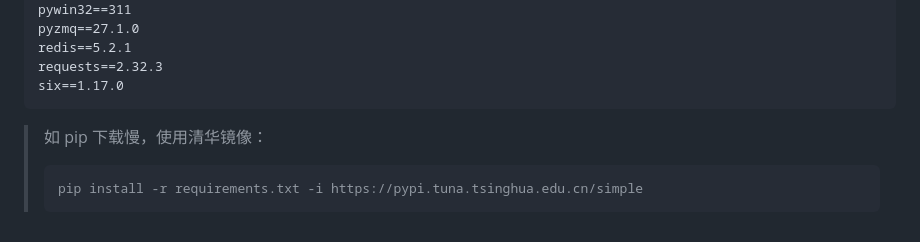
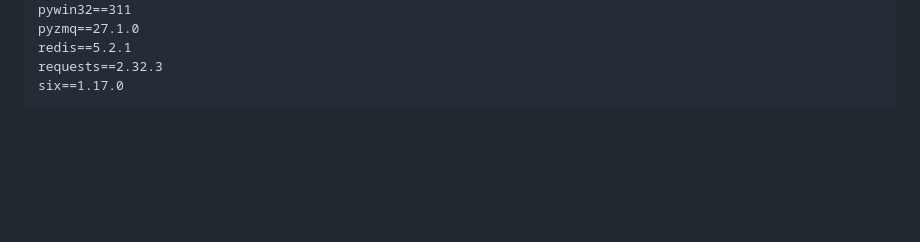
Before and after one commit to tomcatone/api_test_platform, a Markdown page: README.md, the part around one of its changes. GitHub-like rendering; blank space fills up the shorter version.

````diff
--- a/README.md
+++ b/README.md
@@ -182,8 +182,3 @@ redis==5.2.1
 requests==2.32.3
 six==1.17.0
 ```
-
-> 如 pip 下载慢，使用清华镜像：
-> ```bat
-> pip install -r requirements.txt -i https://pypi.tuna.tsinghua.edu.cn/simple
-> ```
````
Also changed, not shown: other parts of README.md (+28 -28 lines).
